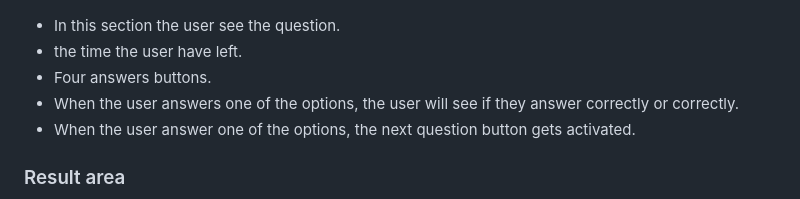
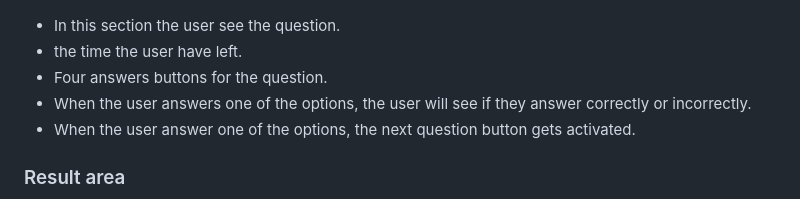
Before and after one commit to Code-Institute-Submissions/balennouri-balennouri-project2, a Markdown page: README.md, the part around the change. Rendered like a GitHub page.

Commit message:
change text content in read me

```diff
--- a/README.md
+++ b/README.md
@@ -130,8 +130,8 @@ The Champions League website is made up from a single page and it’s hiding the
 
 - In this section the user see the question.
 - the time the user have left.
-- Four answers buttons.
-- When the user answers one of the options, the user will see if they answer correctly or correctly.
+- Four answers buttons for the question.
+- When the user answers one of the options, the user will see if they answer correctly or incorrectly.
 - When the user answer one of the options, the next question button gets activated.
 
 ### Result area
```
